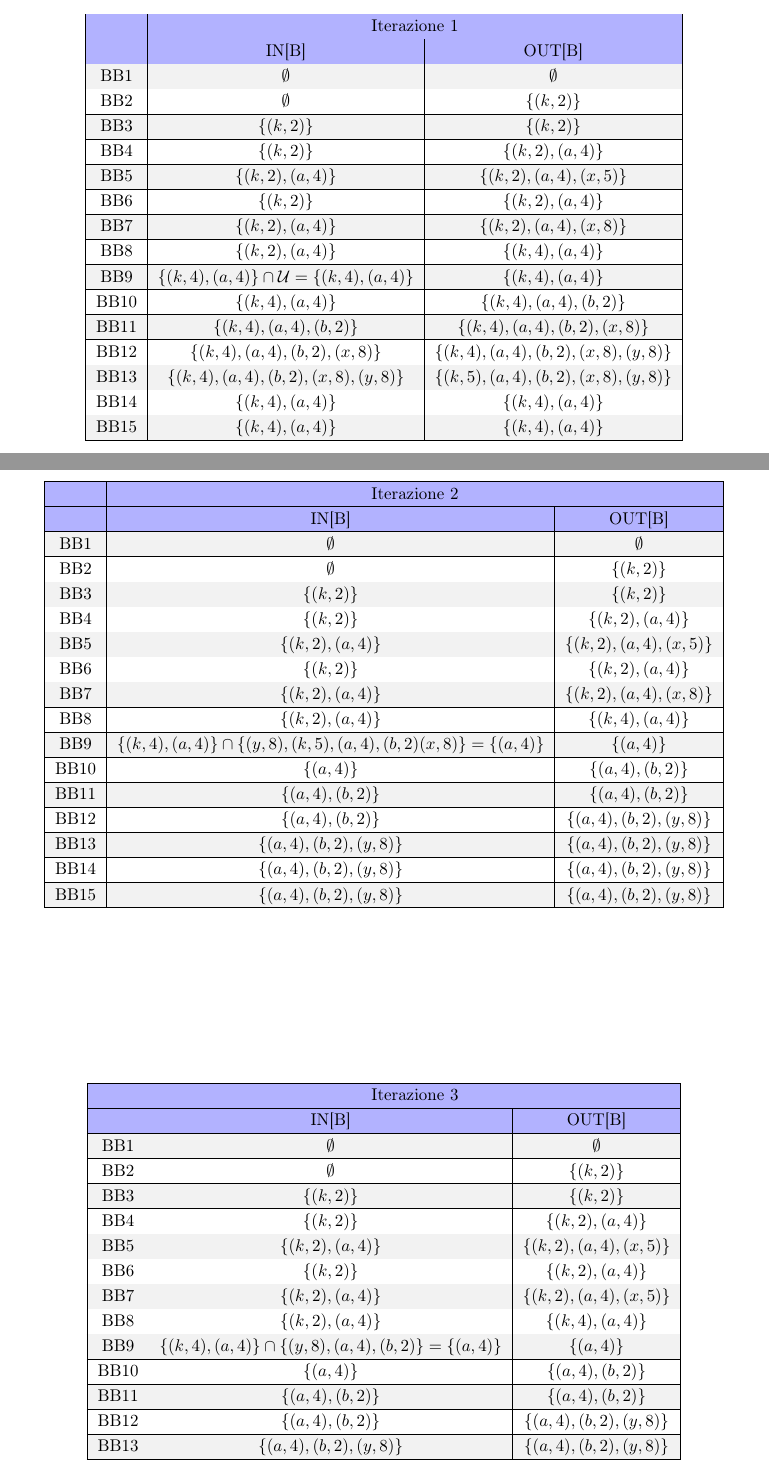
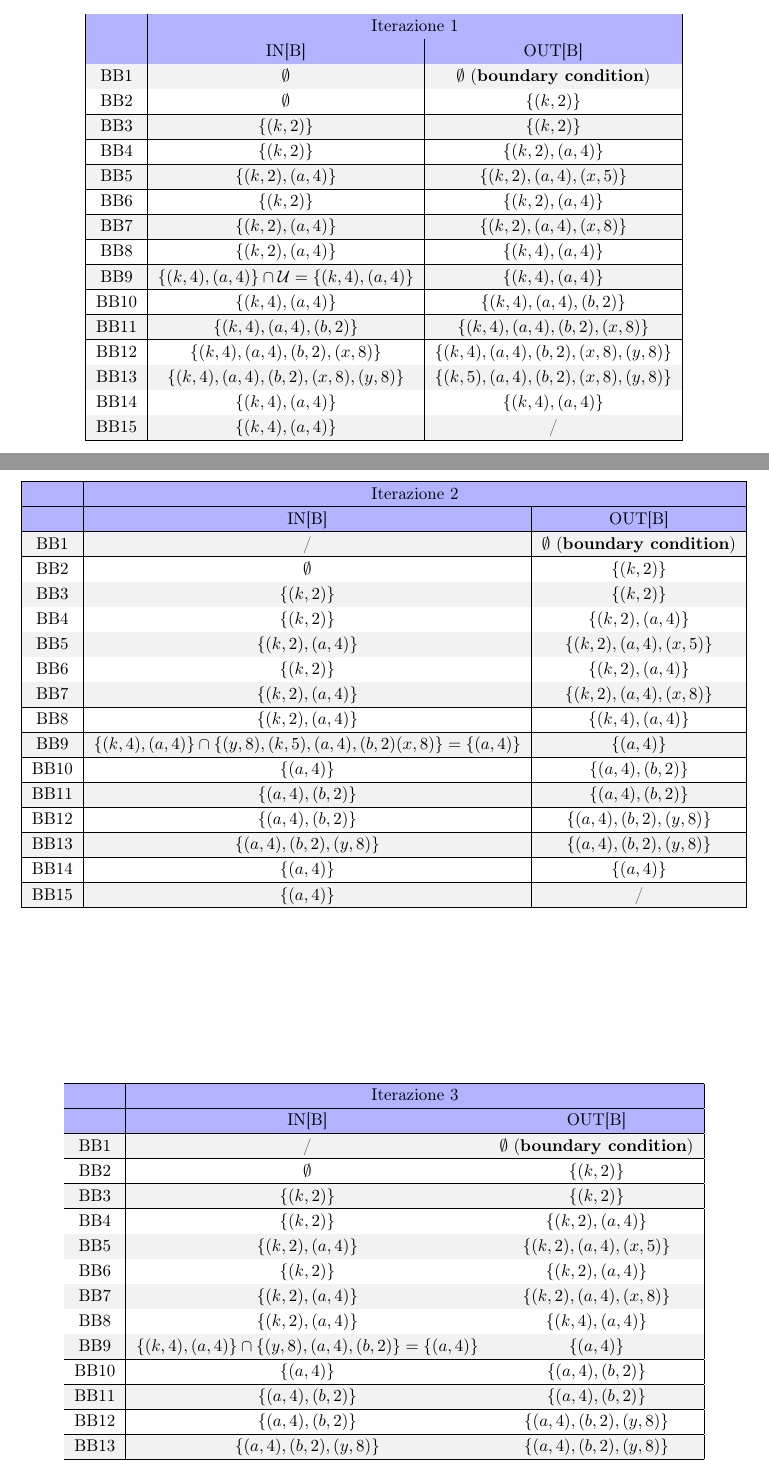
Before and after one commit to Hoolywear/cmp-assignments, a LaTeX problem sheet (assignment_02/assignment_02.tex): two parts of pages 5 and 6 of 6, joined at a grey line, cut so that both start at the same text. Compiled offline with pdfLaTeX.

Commit message:
update latex as-02
correct boundary condition in all example tables; correct second and third iteration for CP example; add convergence motivation for CP example

```diff
--- a/assignment_02/assignment_02.tex
+++ b/assignment_02/assignment_02.tex
@@ -252,7 +254,7 @@ G & $\lbrace A,B \rbrace \cap \lbrace A,C,F\rbrace = A$ & $G \cup A = \lbrace A,
 \rowcolor{blue!30}
  & IN[B] & OUT[B] \\
 \hline
-BB1 & $\emptyset$ & $\emptyset$ \\
+BB1 & $\emptyset$ & $\emptyset$ (\textbf{boundary condition}) \\
 \hline
 BB2 & $\emptyset$ & $\lbrace(k,2)\rbrace$ \\
 \hline
@@ -280,7 +282,7 @@ BB13 & $\lbrace(k,4),(a,4),(b,2),(x,8),(y,8)\rbrace$ & $\lbrace(k,5),(a,4),(b,2)
 \hline
 BB14 & $\lbrace(k,4),(a,4)\rbrace$ & $\lbrace(k,4),(a,4)\rbrace$ \\
 \hline
-BB15 & $\lbrace(k,4),(a,4)\rbrace$ & $\lbrace(k,4),(a,4)\rbrace$ \\
+BB15 & $\lbrace(k,4),(a,4)\rbrace$ & / \\
 \hline
 \end{tabular}
 \end{table}
@@ -297,7 +299,7 @@ BB15 & $\lbrace(k,4),(a,4)\rbrace$ & $\lbrace(k,4),(a,4)\rbrace$ \\
 \rowcolor{blue!30}
   & IN[B] & OUT[B] \\
 \hline
-BB1 & $\emptyset$ & $\emptyset$ \\
+BB1 & / & $\emptyset$ (\textbf{boundary condition}) \\
 \hline
 BB2 & $\emptyset$ & $\lbrace(k,2)\rbrace$ \\
 \hline
@@ -323,9 +325,9 @@ BB12 & $\lbrace(a,4),(b,2)\rbrace$ & $\lbrace(a,4),(b,2),(y,8)\rbrace$ \\
 \hline
 BB13 & $\lbrace(a,4),(b,2),(y,8)\rbrace$ & $\lbrace(a,4),(b,2),(y,8)\rbrace$ \\
 \hline
-BB14 & $\lbrace(a,4),(b,2),(y,8)\rbrace$ & $\lbrace(a,4),(b,2),(y,8)\rbrace$ \\
+BB14 & $\lbrace(a,4)\rbrace$ & $\lbrace(a,4)\rbrace$ \\
 \hline
-BB15 & $\lbrace(a,4),(b,2),(y,8)\rbrace$ & $\lbrace(a,4),(b,2),(y,8)\rbrace$ \\
+BB15 & $\lbrace(a,4)\rbrace$ & / \\
 \hline
 \end{tabular}
 \end{table}
@@ -342,7 +344,7 @@ BB15 & $\lbrace(a,4),(b,2),(y,8)\rbrace$ & $\lbrace(a,4),(b,2),(y,8)\rbrace$ \\
   \rowcolor{blue!30}
     & IN[B] & OUT[B] \\
   \hline
-  BB1 & $\emptyset$ & $\emptyset$ \\
+  BB1 & / & $\emptyset$ (\textbf{boundary condition}) \\
   \hline
   BB2 & $\emptyset$ & $\lbrace(k,2)\rbrace$ \\
   \hline
@@ -354,7 +356,7 @@ BB15 & $\lbrace(a,4),(b,2),(y,8)\rbrace$ & $\lbrace(a,4),(b,2),(y,8)\rbrace$ \\
   \hline
   BB6 & $\lbrace(k,2)\rbrace$ & $\lbrace(k,2),(a,4)\rbrace$ \\
   \hline
-  BB7 & $\lbrace(k,2),(a,4)\rbrace$ & $\lbrace(k,2),(a,4),(x,5)\rbrace$ \\
+  BB7 & $\lbrace(k,2),(a,4)\rbrace$ & $\lbrace(k,2),(a,4),(x,8)\rbrace$ \\
   \hline
   BB8 & $\lbrace(k,2),(a,4)\rbrace$ & $\lbrace(k,4),(a,4)\rbrace$ \\
   \hline
```
Also changed, not shown: assignment_02/assignment_02.pdf, assignment_02/assignment_02.tex (24 more changed lines).
